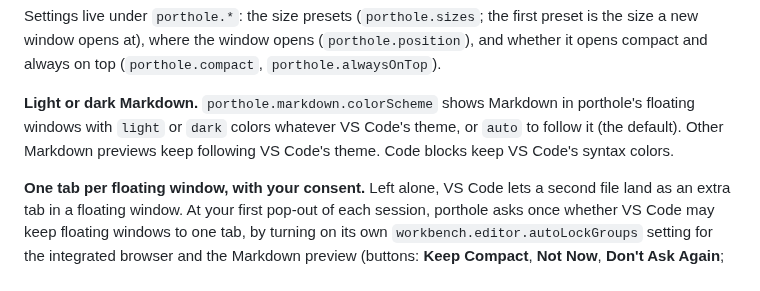
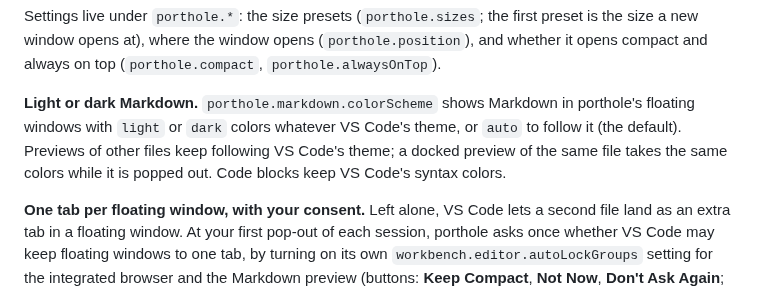
Before and after one commit to jlumbroso/porthole, a Markdown page: README.md, the part around the change. Rendered like a GitHub page.

Commit message:
docs: ADR-0022 accepted — both answers A; README and CHANGELOG state the same-file case
Co-Authored-By: Claude Opus 5.5 <noreply@anthropic.com>

```diff
--- a/README.md
+++ b/README.md
@@ -74,8 +74,9 @@ it opens compact and always on top (`porthole.compact`, `porthole.alwaysOnTop`).
 
 **Light or dark Markdown.** `porthole.markdown.colorScheme` shows Markdown in porthole's
 floating windows with `light` or `dark` colors whatever VS Code's theme, or `auto` to follow
-it (the default). Other Markdown previews keep following VS Code's theme. Code blocks keep
-VS Code's syntax colors.
+it (the default). Previews of other files keep following VS Code's theme; a docked preview
+of the same file takes the same colors while it is popped out. Code blocks keep VS Code's
+syntax colors.
 
 **One tab per floating window, with your consent.** Left alone, VS Code lets a second file
 land as an extra tab in a floating window. At your first pop-out of each session, porthole
```
Also changed, not shown: CHANGELOG.md (+3 -2 lines), docs/adr/0022-markdown-colors-in-floating-windows-0-2-1.md (+13 -5 lines).
